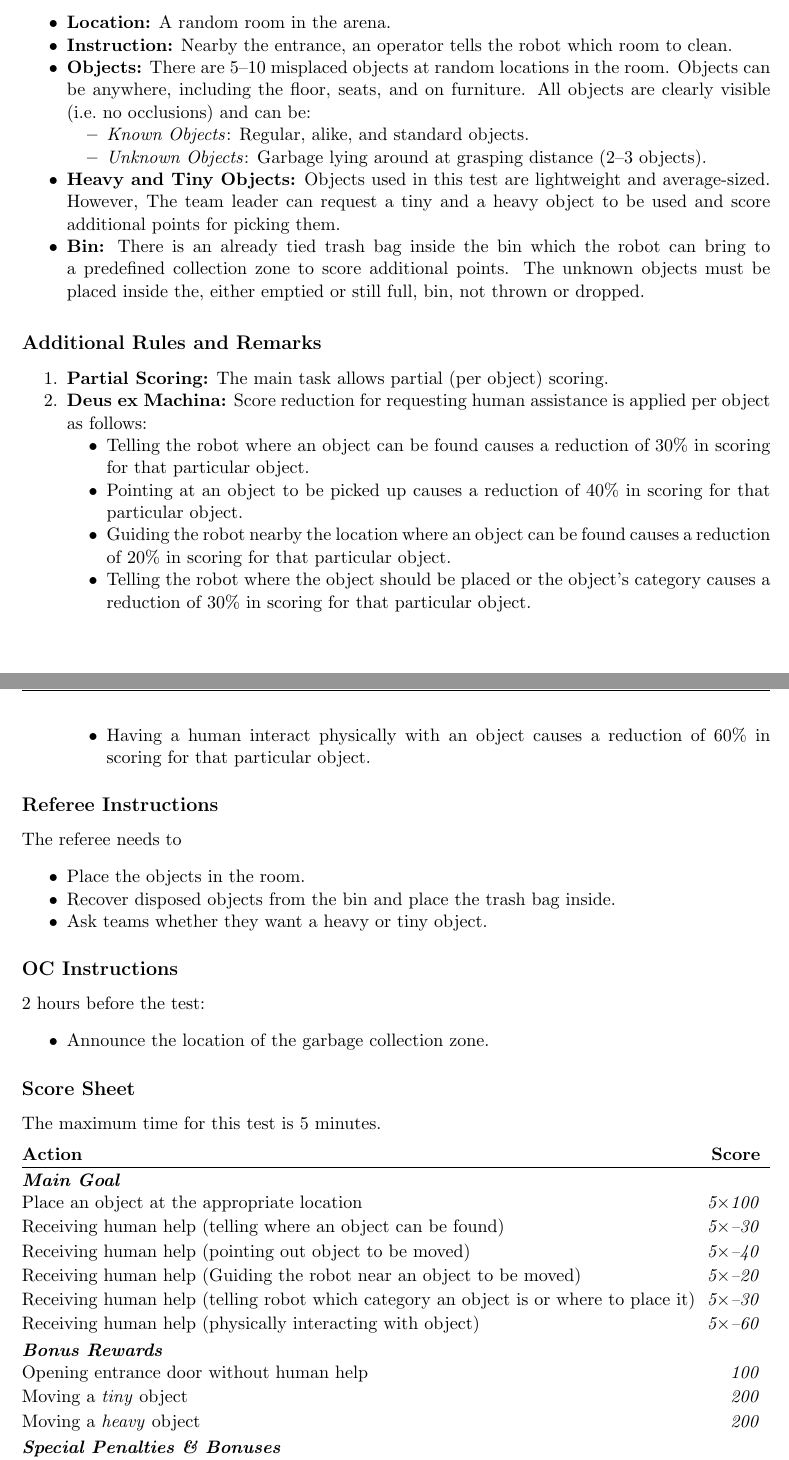
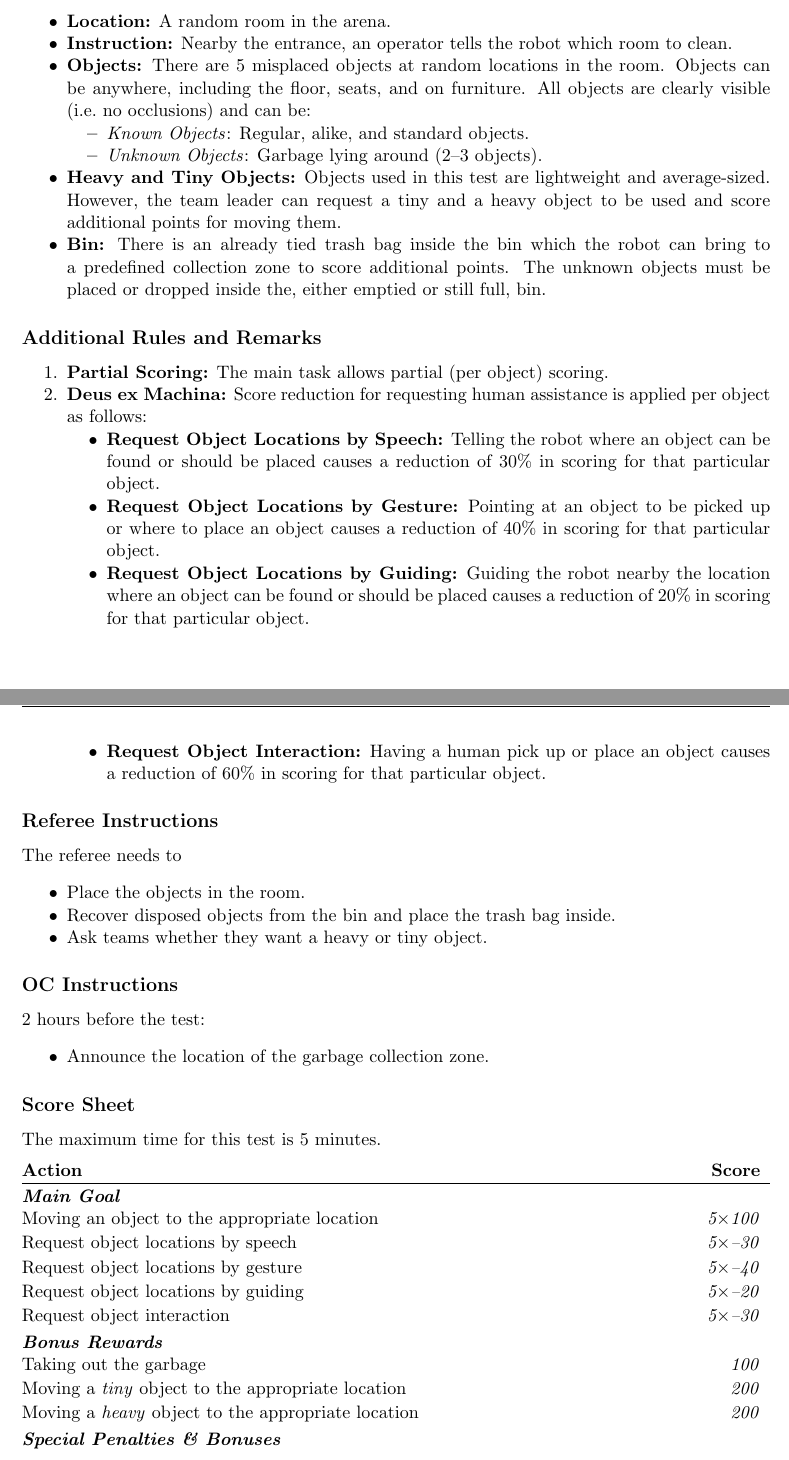
Before and after one commit to RoboCupAtHome/RuleBook, a LaTeX book (Rulebook.tex, which reads scoresheets/TidyUp.tex, tasks/TidyUp.tex): two parts of pages 34 and 35 of 56, joined at a grey line, cut so that both start at the same text. Compiled offline with pdfLaTeX.

Commit message:
Tidy Up: - Allow dropping in bin, as a human would - Garbage in grasping distance is confusing. Grasping distance dependent on hardware - Place only 5 objects. Otherwise confusing. Do you get bonus for more? - Make DeM consistent with other tasks - Corrected Bonus goal in score sheet

```diff
--- a/scoresheets/TidyUp.tex
+++ b/scoresheets/TidyUp.tex
@@ -3,17 +3,16 @@ The maximum time for this test is 5 minutes.
 
 \begin{scorelist}
 	\scoreheading{Main Goal}
-	\scoreitem[5]{100}{Place an object at the appropriate location}
-	\penaltyitem[5]{-30}{Receiving human help (telling where an object can be found)}
-	\penaltyitem[5]{-40}{Receiving human help (pointing out object to be moved)}
-	\penaltyitem[5]{-20}{Receiving human help (Guiding the robot near an object to be moved)}
-	\penaltyitem[5]{-30}{Receiving human help (telling robot which category an object is or where to place it)}
-	\penaltyitem[5]{-60}{Receiving human help (physically interacting with object)}
+	\scoreitem[5]{100}{Moving an object to the appropriate location}
+	\penaltyitem[5]{-30}{Request object locations by speech}
+	\penaltyitem[5]{-40}{Request object locations by gesture}
+	\penaltyitem[5]{-20}{Request object locations by guiding}
+	\penaltyitem[5]{-30}{Request object interaction}
 
 	\scoreheading{Bonus Rewards}
-	\scoreitem{100}{Opening entrance door without human help}
-	\scoreitem{200}{Moving a \emph{tiny} object}
-	\scoreitem{200}{Moving a \emph{heavy} object}
+	\scoreitem{100}{Taking out the garbage}
+	\scoreitem{200}{Moving a \emph{tiny} object to the appropriate location}
+	\scoreitem{200}{Moving a \emph{heavy} object to the appropriate location}
 \end{scorelist}
 
 
--- a/tasks/TidyUp.tex
+++ b/tasks/TidyUp.tex
@@ -21,15 +21,15 @@ Find all misplaced objects in a room and bring them to their predefined location
 \begin{itemize}[nosep]
 	\item \textbf{Location:} A random room in the arena.
 	\item \textbf{Instruction:} Nearby the entrance, an operator tells the robot which room to clean.
-	\item \textbf{Objects:} There are 5--10 misplaced objects at random locations in the room. Objects can be anywhere, including the floor, seats, and on furniture.
+	\item \textbf{Objects:} There are 5 misplaced objects at random locations in the room. Objects can be anywhere, including the floor, seats, and on furniture.
 	All objects are clearly visible (i.e.~no occlusions) and can be:
 	\begin{itemize}[nosep]
 		\item\KnownObjects{}: Regular, alike, and standard objects.
-		\item\UnknownObjects{}: Garbage lying around at grasping distance (2--3 objects).
+		\item\UnknownObjects{}: Garbage lying around (2--3 objects).
 	\end{itemize}
 	\item \textbf{Heavy and Tiny Objects:} Objects used in this test are lightweight and average-sized.
-	However, The team leader can request a tiny and a heavy object to be used and score additional points for picking them.
-	\item \textbf{Bin:} There is an already tied trash bag inside the bin which the robot can bring to a predefined collection zone to score additional points. The unknown objects must be placed inside the, either emptied or still full, bin, not thrown or dropped.
+	However, the team leader can request a tiny and a heavy object to be used and score additional points for moving them.
+	\item \textbf{Bin:} There is an already tied trash bag inside the bin which the robot can bring to a predefined collection zone to score additional points. The unknown objects must be placed or dropped inside the, either emptied or still full, bin.
 \end{itemize}
 
 \subsection*{Additional Rules and Remarks}
@@ -38,15 +38,13 @@ Find all misplaced objects in a room and bring them to their predefined location
 
 	\item \textbf{Deus ex Machina:} Score reduction for requesting human assistance is applied per object as follows:
 	\begin{itemize}[nosep]
-		\item Telling the robot where an object can be found causes a reduction of 30\% in scoring for that particular object.
+		\item \textbf{Request Object Locations by Speech:} Telling the robot where an object can be found or should be placed causes a reduction of 30\% in scoring for that particular object.
 
-		\item Pointing at an object to be picked up causes a reduction of 40\% in scoring for that particular object.
+		\item \textbf{Request Object Locations by Gesture:} Pointing at an object to be picked up or where to place an object causes a reduction of 40\% in scoring for that particular object.
 
-		\item Guiding the robot nearby the location where an object can be found causes a reduction of 20\% in scoring for that particular object.
+		\item \textbf{Request Object Locations by Guiding:} Guiding the robot nearby the location where an object can be found or should be placed causes a reduction of 20\% in scoring for that particular object.
 
-		\item Telling the robot where the object should be placed or the object's category causes a reduction of 30\% in scoring for that particular object.
-
-		\item Having a human interact physically with an object causes a reduction of 60\% in scoring for that particular object.
+		\item \textbf{Request Object Interaction:} Having a human pick up or place an object causes a reduction of 60\% in scoring for that particular object.
 	\end{itemize}
 \end{enumerate}
 
```
Also changed, not shown: tasks/TidyUp.tex (4 more changed lines).
